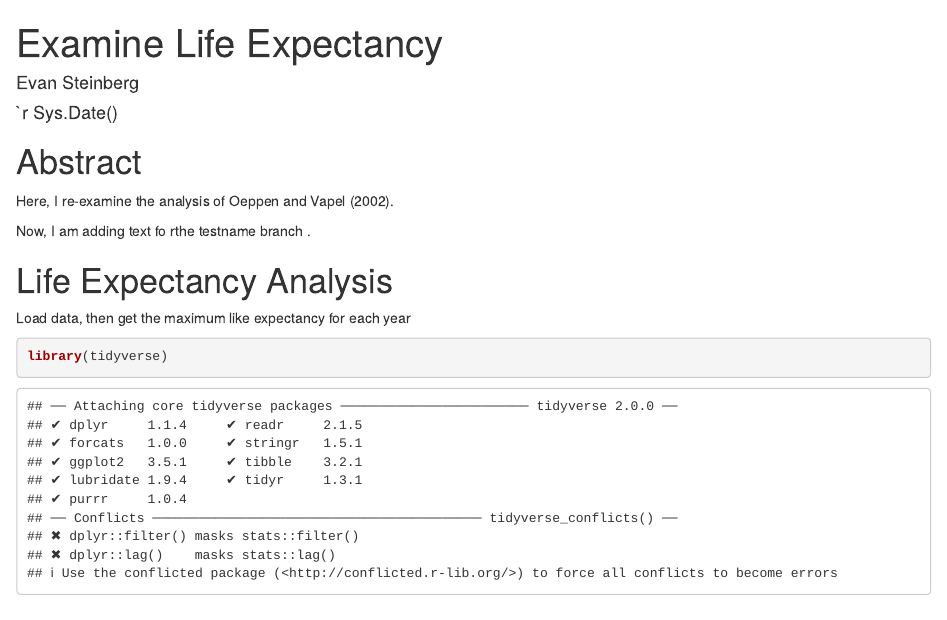
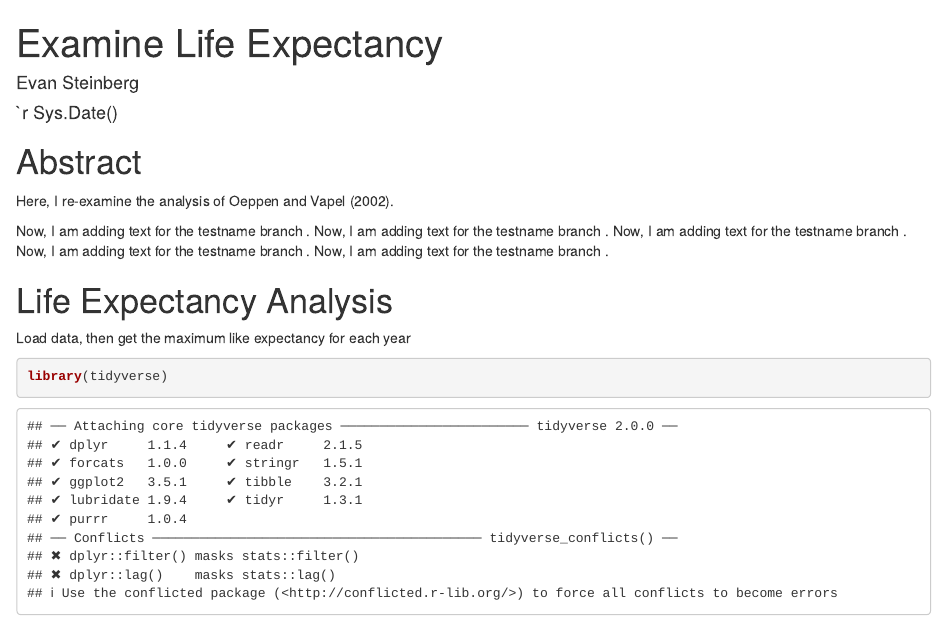
Before and after one commit to ersteinberg/life_exp_ersteinberg, an R Markdown document (life_exp_analysis.Rmd): the page in a window 1100 px wide, from its top. Rendered offline with R 4.5, knitr and Pandoc, with nearby package versions; some code elsewhere in the file could not run offline; the gapminder table comes from the copy in Python's plotly package.

Commit message:
even more testname text

```diff
--- a/life_exp_analysis.Rmd
+++ b/life_exp_analysis.Rmd
@@ -15,7 +15,11 @@ knitr::opts_chunk$set(echo = TRUE)
 
 Here, I re-examine the analysis of Oeppen and Vapel (2002).
 
-Now, I am adding text fo rthe testname branch .
+Now, I am adding text for the testname branch .
+Now, I am adding text for the testname branch .
+Now, I am adding text for the testname branch .
+Now, I am adding text for the testname branch .
+Now, I am adding text for the testname branch .
 
 # Life Expectancy Analysis
 
```
Also changed, not shown: life_exp_analysis.html (deleted).
